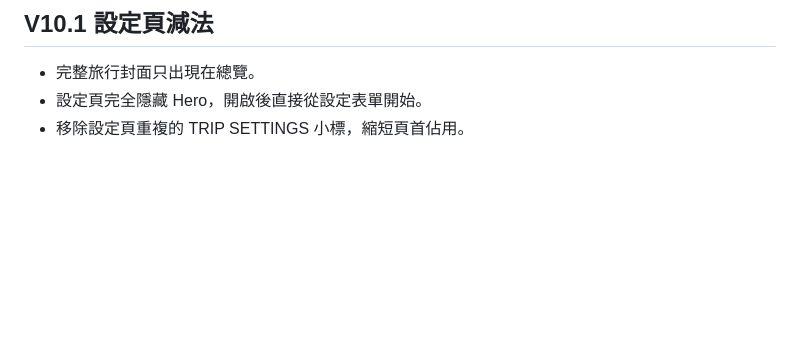
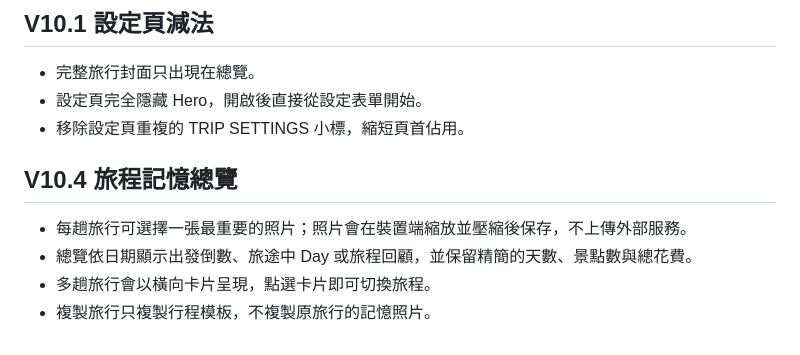
Before and after one commit to kdusec-alt/Fukuoka, a Markdown page: README.md, the part around the change. Drawn GitHub-style; blank space fills up the shorter version.

Commit message:
Add trip memory photo overview

```diff
--- a/README.md
+++ b/README.md
@@ -98,3 +98,10 @@ python3 -m json.tool manifest.json
 - 完整旅行封面只出現在總覽。
 - 設定頁完全隱藏 Hero，開啟後直接從設定表單開始。
 - 移除設定頁重複的 TRIP SETTINGS 小標，縮短頁首佔用。
+
+## V10.4 旅程記憶總覽
+
+- 每趟旅行可選擇一張最重要的照片；照片會在裝置端縮放並壓縮後保存，不上傳外部服務。
+- 總覽依日期顯示出發倒數、旅途中 Day 或旅程回顧，並保留精簡的天數、景點數與總花費。
+- 多趟旅行會以橫向卡片呈現，點選卡片即可切換旅程。
+- 複製旅行只複製行程模板，不複製原旅行的記憶照片。
```
